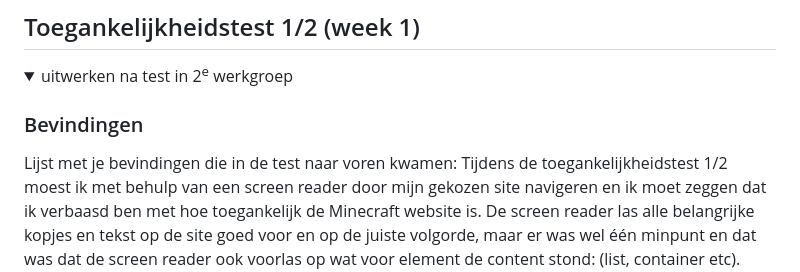
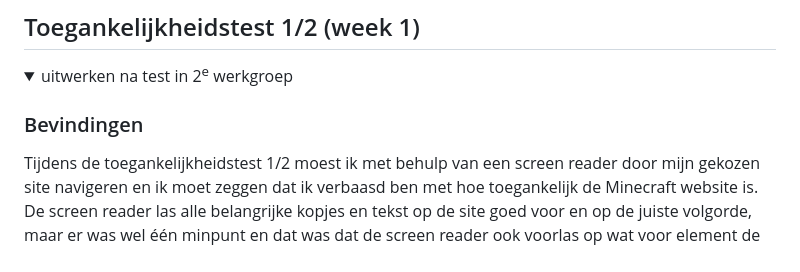
Before and after one commit to Dystymic/FED, a Markdown page: README.md, the part around the change. Drawn GitHub-style; folded sections open.

```diff
--- a/README.md
+++ b/README.md
@@ -57,7 +57,6 @@ Nb. Door *open* toe te voegen aan een *details* element kun je deze standaard op
   <summary>uitwerken na test in 2<sup>e</sup> werkgroep</summary>
 
   ### Bevindingen
-  Lijst met je bevindingen die in de test naar voren kwamen:
   Tijdens de toegankelijkheidstest 1/2 moest ik met behulp van een screen reader door mijn gekozen site navigeren en ik moet zeggen dat ik verbaasd ben
   met hoe toegankelijk de Minecraft website is. De screen reader las alle belangrijke kopjes en tekst op de site goed voor en op de juiste volgorde,
   maar er was wel één minpunt en dat was dat de screen reader ook voorlas op wat voor element de content stond: (list, container etc).
```
